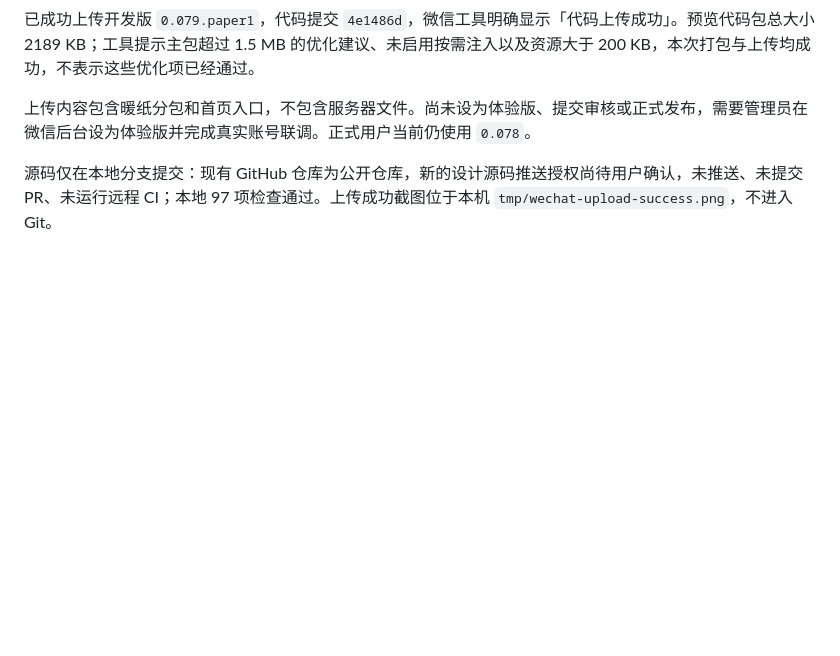
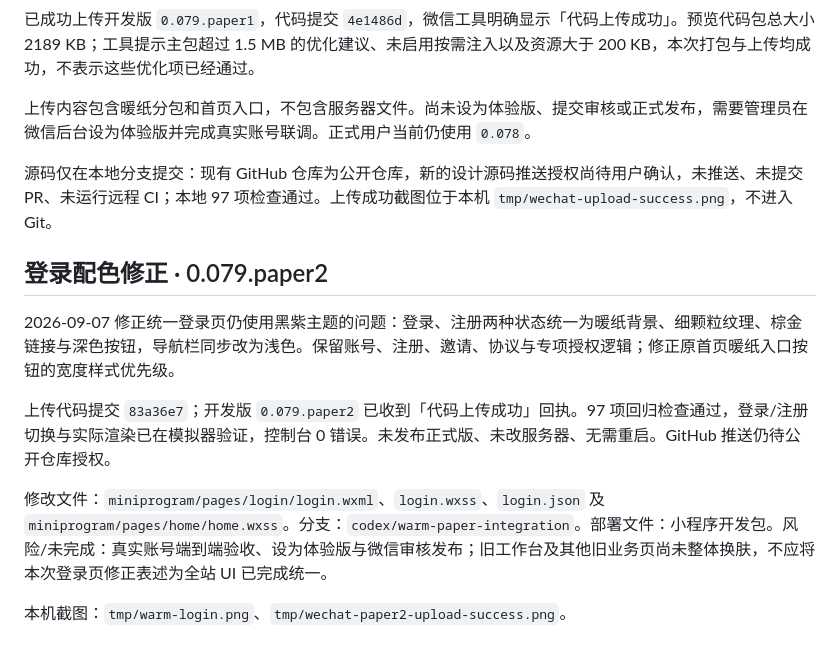
Before and after one commit to tang730125633/huangque-miniprogram, a Markdown page: docs/暖纸版本接入与发布.md, the part around the change. Drawn GitHub-style; blank space fills up the shorter version.

Commit message:
docs: record paper2 login styling upload

```diff
--- a/docs/暖纸版本接入与发布.md
+++ b/docs/暖纸版本接入与发布.md
@@ -41,3 +41,13 @@
 上传内容包含暖纸分包和首页入口，不包含服务器文件。尚未设为体验版、提交审核或正式发布，需要管理员在微信后台设为体验版并完成真实账号联调。正式用户当前仍使用 `0.078`。
 
 源码仅在本地分支提交：现有 GitHub 仓库为公开仓库，新的设计源码推送授权尚待用户确认，未推送、未提交 PR、未运行远程 CI；本地 97 项检查通过。上传成功截图位于本机 `tmp/wechat-upload-success.png`，不进入 Git。
+
+## 登录配色修正 · 0.079.paper2
+
+2026-09-07 修正统一登录页仍使用黑紫主题的问题：登录、注册两种状态统一为暖纸背景、细颗粒纹理、棕金链接与深色按钮，导航栏同步改为浅色。保留账号、注册、邀请、协议与专项授权逻辑；修正原首页暖纸入口按钮的宽度样式优先级。
+
+上传代码提交 `83a36e7`；开发版 `0.079.paper2` 已收到「代码上传成功」回执。97 项回归检查通过，登录/注册切换与实际渲染已在模拟器验证，控制台 0 错误。未发布正式版、未改服务器、无需重启。GitHub 推送仍待公开仓库授权。
+
+修改文件：`miniprogram/pages/login/login.wxml`、`login.wxss`、`login.json` 及 `miniprogram/pages/home/home.wxss`。分支：`codex/warm-paper-integration`。部署文件：小程序开发包。风险/未完成：真实账号端到端验收、设为体验版与微信审核发布；旧工作台及其他旧业务页尚未整体换肤，不应将本次登录页修正表述为全站 UI 已完成统一。
+
+本机截图：`tmp/warm-login.png`、`tmp/wechat-paper2-upload-success.png`。
```
